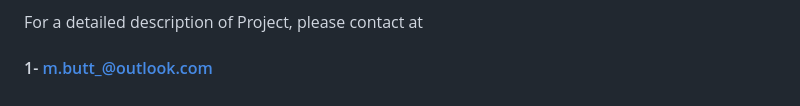
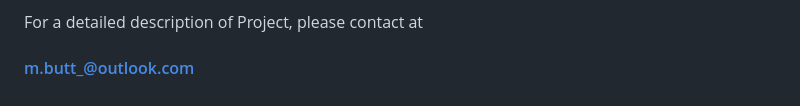
Before and after one commit to m-butt/NAaaS-News-Analytics-as-a-Service, a Markdown page: README.md, the part around the change. Drawn GitHub-style.

```diff
--- a/README.md
+++ b/README.md
@@ -20,4 +20,4 @@ NAaaS caters to individuals interested in staying informed about local events an
 News updates occur rapidly, requiring our map to be dynamic and constantly updated. As new articles are published, NAaaS seamlessly integrates them into the system. Given the immense volume of data to process, we employ distributed processing techniques using Spark and Kafka, industry-leading big data tools. To ensure scalability and efficiency, we utilize Docker images, providing a lightweight and standardized solution that meets industrial standards.
 
 For a detailed description of Project, please contact at
-#### 1- m.butt_@outlook.com
+#### m.butt_@outlook.com
```
